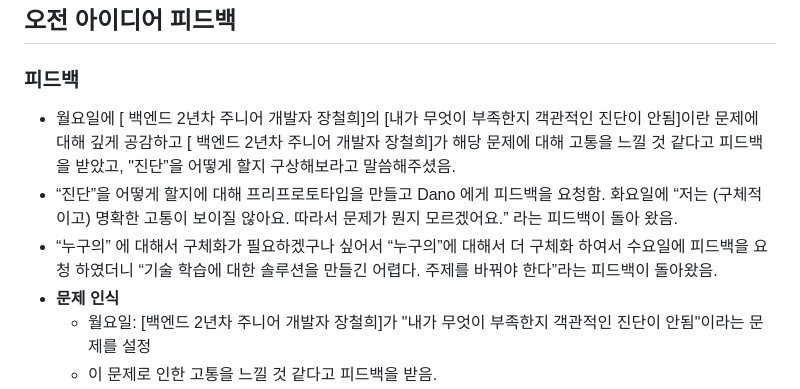
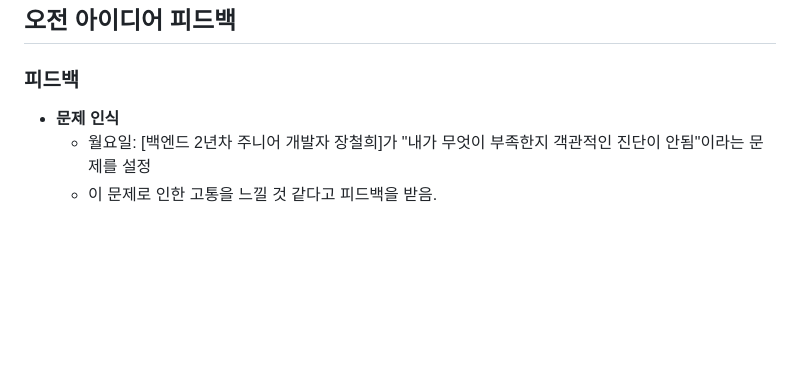
Before and after one commit to ssangmin-junior/softeer_wiki, a Markdown page: Retrospective/0724.md, the part around the change. Rendered like a GitHub page; blank space fills up the shorter version.

```diff
--- a/Retrospective/0724.md
+++ b/Retrospective/0724.md
@@ -2,9 +2,6 @@
 
 ### 피드백
 
-- 월요일에  [ 백엔드 2년차 주니어 개발자 장철희]의 [내가 무엇이 부족한지 객관적인 진단이 안됨]이란 문제에 대해 깊게 공감하고 [ 백엔드 2년차 주니어 개발자 장철희]가 해당 문제에 대해 고통을 느낄 것 같다고 피드백을 받았고, "진단”을 어떻게 할지 구상해보라고 말씀해주셨음.
-- “진단”을 어떻게 할지에 대해 프리프로토타입을 만들고 Dano 에게 피드백을 요청함. 화요일에  “저는 (구체적이고) 명확한 고통이 보이질 않아요. 따라서 문제가 뭔지 모르겠어요.” 라는 피드백이 돌아 왔음.
-- “누구의” 에 대해서 구체화가 필요하겠구나 싶어서 “누구의”에 대해서 더 구체화 하여서 수요일에 피드백을 요청 하였더니 “기술 학습에 대한 솔루션을 만들긴 어렵다. 주제를 바꿔야 한다”라는 피드백이 돌아왔음.
 - **문제 인식**
     - 월요일: [백엔드 2년차 주니어 개발자 장철희]가 "내가 무엇이 부족한지 객관적인 진단이 안됨"이라는 문제를 설정
     - 이 문제로 인한 고통을 느낄 것 같다고 피드백을 받음.
```
